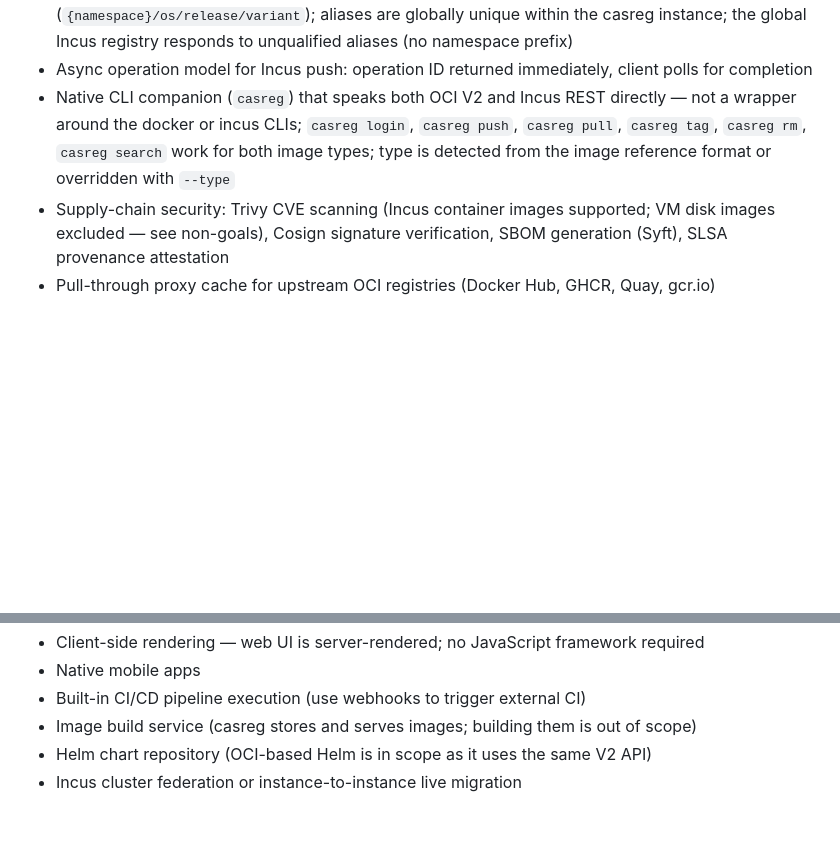
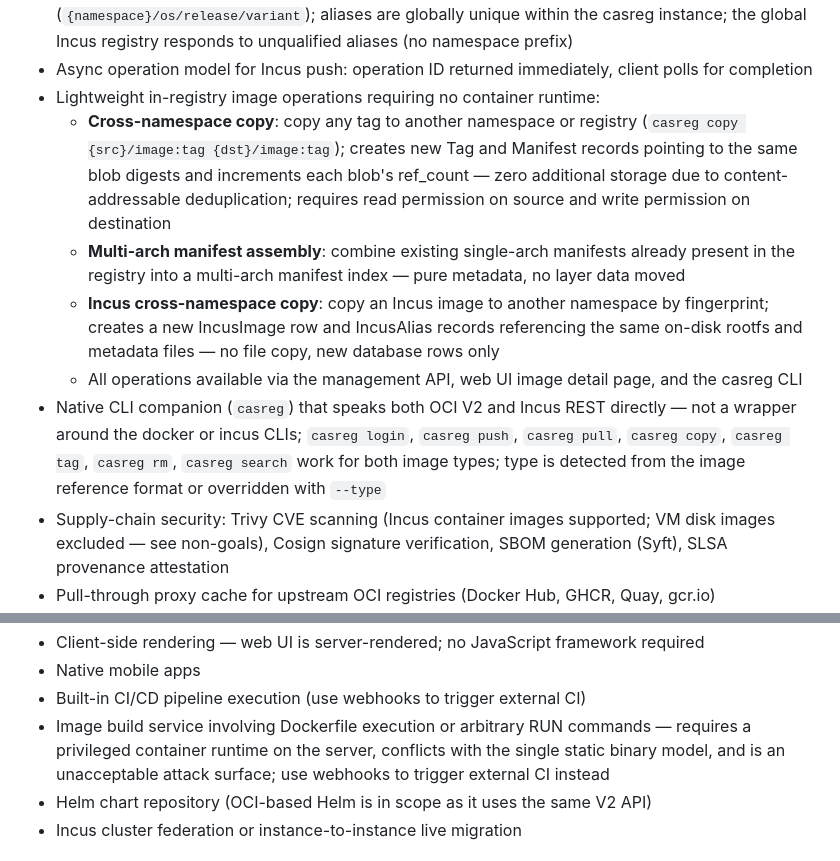
Before and after one commit to webappsgo/casreg, a Markdown page: IDEA.md, 2 parts joined by grey strips. Drawn GitHub-style; blank space fills up the shorter version.

Commit message:
📝 Add lightweight in-registry image copy and assembly to scope 📝
- IDEA.md: add cross-namespace copy for OCI images — new Tag/Manifest
records pointing to existing blob digests, ref_count incremented,
zero additional storage; requires read on source, write on dest
- IDEA.md: add multi-arch manifest assembly — combine existing
single-arch manifests into a manifest index, pure metadata operation
- IDEA.md: add Incus cross-namespace copy — new IncusImage/IncusAlias
rows referencing same on-disk rootfs and metadata files, no file copy
- IDEA.md: add casreg copy to CLI command list
- IDEA.md: tighten image build non-goal to specifically exclude
Dockerfile execution and arbitrary RUN commands, with rationale;
lightweight assembly operations are now explicitly in scope

IDEA.md

```diff
--- a/IDEA.md
+++ b/IDEA.md
@@ -29,7 +29,12 @@ official_site: https://github.com/webappsgo/casreg
 - Both Incus image types: container (rootfs tarball or squashfs) and VM (disk image)
 - Incus image alias management: multiple aliases per image, scoped by namespace prefix (`{namespace}/os/release/variant`); aliases are globally unique within the casreg instance; the global Incus registry responds to unqualified aliases (no namespace prefix)
 - Async operation model for Incus push: operation ID returned immediately, client polls for completion
-- Native CLI companion (`casreg`) that speaks both OCI V2 and Incus REST directly — not a wrapper around the docker or incus CLIs; `casreg login`, `casreg push`, `casreg pull`, `casreg tag`, `casreg rm`, `casreg search` work for both image types; type is detected from the image reference format or overridden with `--type`
+- Lightweight in-registry image operations requiring no container runtime:
+  - **Cross-namespace copy**: copy any tag to another namespace or registry (`casreg copy {src}/image:tag {dst}/image:tag`); creates new Tag and Manifest records pointing to the same blob digests and increments each blob's ref_count — zero additional storage due to content-addressable deduplication; requires read permission on source and write permission on destination
+  - **Multi-arch manifest assembly**: combine existing single-arch manifests already present in the registry into a multi-arch manifest index — pure metadata, no layer data moved
+  - **Incus cross-namespace copy**: copy an Incus image to another namespace by fingerprint; creates a new IncusImage row and IncusAlias records referencing the same on-disk rootfs and metadata files — no file copy, new database rows only
+  - All operations available via the management API, web UI image detail page, and the casreg CLI
+- Native CLI companion (`casreg`) that speaks both OCI V2 and Incus REST directly — not a wrapper around the docker or incus CLIs; `casreg login`, `casreg push`, `casreg pull`, `casreg copy`, `casreg tag`, `casreg rm`, `casreg search` work for both image types; type is detected from the image reference format or overridden with `--type`
 - Supply-chain security: Trivy CVE scanning (Incus container images supported; VM disk images excluded — see non-goals), Cosign signature verification, SBOM generation (Syft), SLSA provenance attestation
 - Pull-through proxy cache for upstream OCI registries (Docker Hub, GHCR, Quay, gcr.io)
 - Registry-to-registry replication (push/pull sync)
@@ -51,7 +56,7 @@ official_site: https://github.com/webappsgo/casreg
 - Client-side rendering — web UI is server-rendered; no JavaScript framework required
 - Native mobile apps
 - Built-in CI/CD pipeline execution (use webhooks to trigger external CI)
-- Image build service (casreg stores and serves images; building them is out of scope)
+- Image build service involving Dockerfile execution or arbitrary RUN commands — requires a privileged container runtime on the server, conflicts with the single static binary model, and is an unacceptable attack surface; use webhooks to trigger external CI instead
 - Helm chart repository (OCI-based Helm is in scope as it uses the same V2 API)
 - Incus cluster federation or instance-to-instance live migration
 
```
